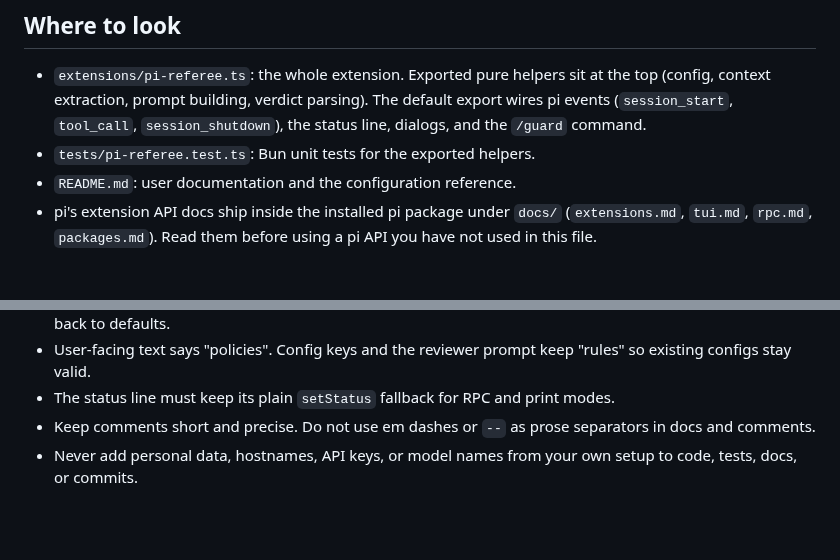
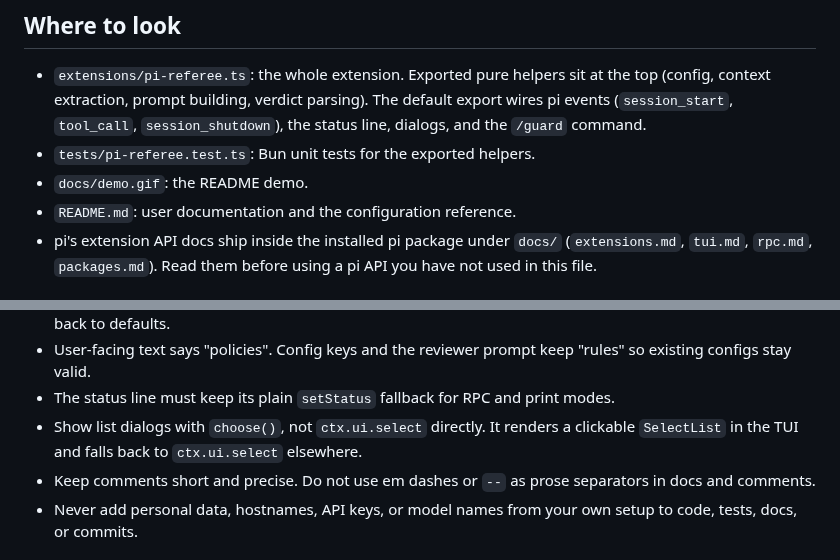
Before and after one commit to njbrake/pi-referee, a Markdown page: AGENTS.md, 2 parts joined by grey strips. GitHub-like rendering; blank space fills up the shorter version.

```diff
--- a/AGENTS.md
+++ b/AGENTS.md
@@ -14,6 +14,7 @@ source directly; there is no build step.
   default export wires pi events (`session_start`, `tool_call`,
   `session_shutdown`), the status line, dialogs, and the `/guard` command.
 - `tests/pi-referee.test.ts`: Bun unit tests for the exported helpers.
+- `docs/demo.gif`: the README demo.
 - `README.md`: user documentation and the configuration reference.
 - pi's extension API docs ship inside the installed pi package under
   `docs/` (`extensions.md`, `tui.md`, `rpc.md`, `packages.md`). Read them before
@@ -53,6 +54,8 @@ dialogs from a script (see pi's `rpc.md`).
   "rules" so existing configs stay valid.
 - The status line must keep its plain `setStatus` fallback for RPC and print
   modes.
+- Show list dialogs with `choose()`, not `ctx.ui.select` directly. It renders a
+  clickable `SelectList` in the TUI and falls back to `ctx.ui.select` elsewhere.
 - Keep comments short and precise. Do not use em dashes or `--` as prose
   separators in docs and comments.
 - Never add personal data, hostnames, API keys, or model names from your own
```
Also changed, not shown: CHANGELOG.md (+2 -0 lines), README.md (+26 -4 lines), docs/demo.gif (added), 2 other files.
